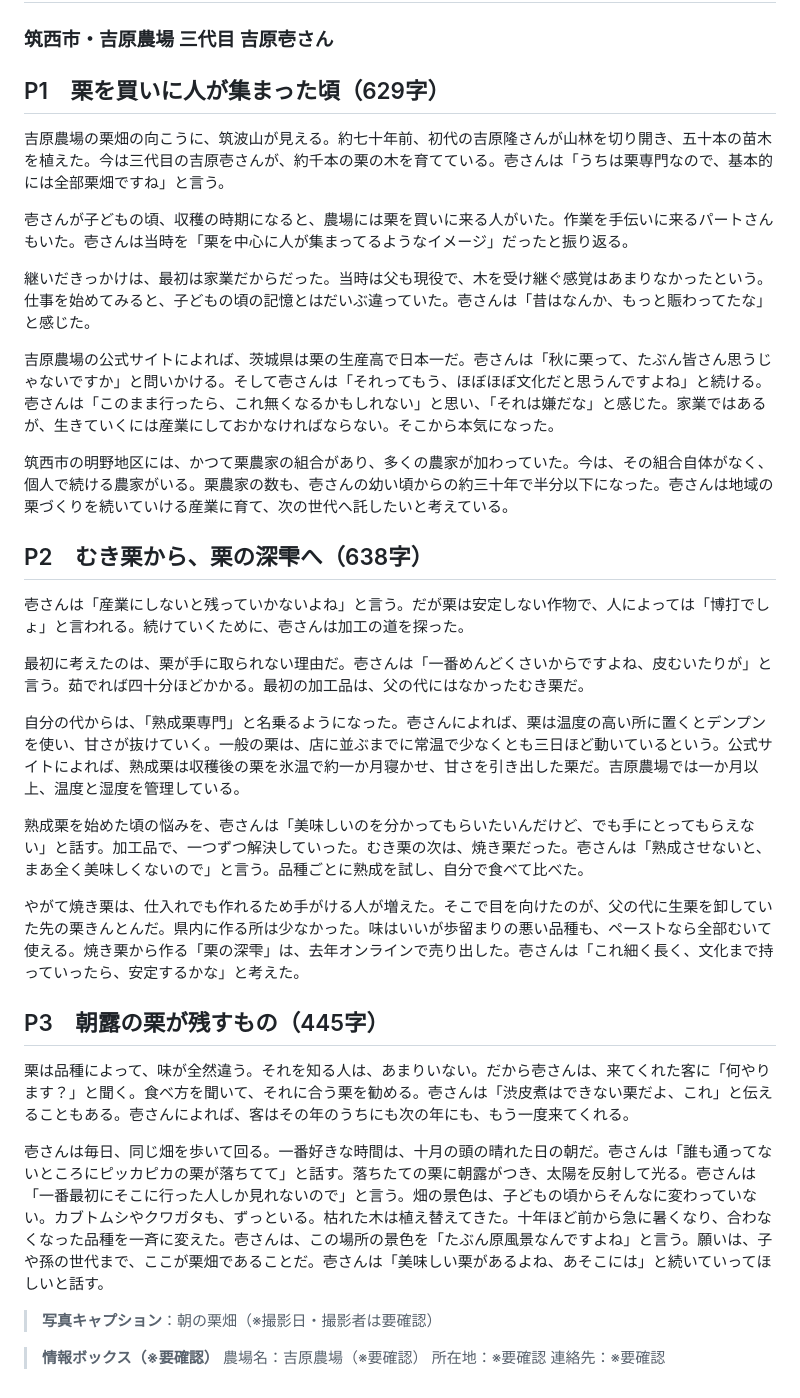
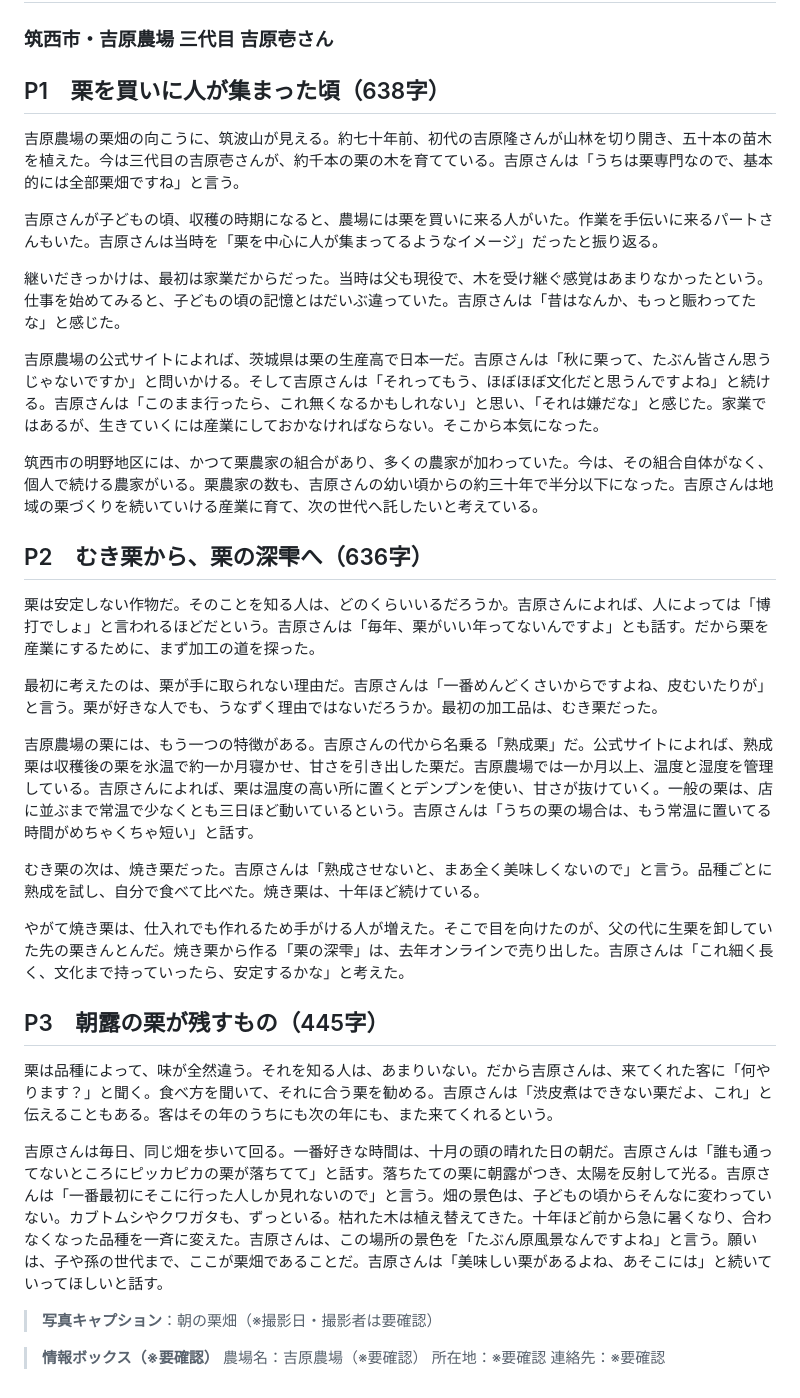
Before and after one commit to insideleaf-eng/claude, a Markdown page: vol06/吉原農場_記事本文_第3稿.md, the part around the change. GitHub-like rendering.

```diff
--- a/vol06/吉原農場_記事本文_第3稿.md
+++ b/vol06/吉原農場_記事本文_第3稿.md
@@ -1,35 +1,35 @@
 # 栗は文化だから、栗農家を産業にする
 ### 筑西市・吉原農場 三代目 吉原壱さん
 
-## P1　栗を買いに人が集まった頃（629字）
+## P1　栗を買いに人が集まった頃（638字）
 
-吉原農場の栗畑の向こうに、筑波山が見える。約七十年前、初代の吉原隆さんが山林を切り開き、五十本の苗木を植えた。今は三代目の吉原壱さんが、約千本の栗の木を育てている。壱さんは「うちは栗専門なので、基本的には全部栗畑ですね」と言う。
+吉原農場の栗畑の向こうに、筑波山が見える。約七十年前、初代の吉原隆さんが山林を切り開き、五十本の苗木を植えた。今は三代目の吉原壱さんが、約千本の栗の木を育てている。吉原さんは「うちは栗専門なので、基本的には全部栗畑ですね」と言う。
 
-壱さんが子どもの頃、収穫の時期になると、農場には栗を買いに来る人がいた。作業を手伝いに来るパートさんもいた。壱さんは当時を「栗を中心に人が集まってるようなイメージ」だったと振り返る。
+吉原さんが子どもの頃、収穫の時期になると、農場には栗を買いに来る人がいた。作業を手伝いに来るパートさんもいた。吉原さんは当時を「栗を中心に人が集まってるようなイメージ」だったと振り返る。
 
-継いだきっかけは、最初は家業だからだった。当時は父も現役で、木を受け継ぐ感覚はあまりなかったという。仕事を始めてみると、子どもの頃の記憶とはだいぶ違っていた。壱さんは「昔はなんか、もっと賑わってたな」と感じた。
+継いだきっかけは、最初は家業だからだった。当時は父も現役で、木を受け継ぐ感覚はあまりなかったという。仕事を始めてみると、子どもの頃の記憶とはだいぶ違っていた。吉原さんは「昔はなんか、もっと賑わってたな」と感じた。
 
-吉原農場の公式サイトによれば、茨城県は栗の生産高で日本一だ。壱さんは「秋に栗って、たぶん皆さん思うじゃないですか」と問いかける。そして壱さんは「それってもう、ほぼほぼ文化だと思うんですよね」と続ける。壱さんは「このまま行ったら、これ無くなるかもしれない」と思い、「それは嫌だな」と感じた。家業ではあるが、生きていくには産業にしておかなければならない。そこから本気になった。
+吉原農場の公式サイトによれば、茨城県は栗の生産高で日本一だ。吉原さんは「秋に栗って、たぶん皆さん思うじゃないですか」と問いかける。そして吉原さんは「それってもう、ほぼほぼ文化だと思うんですよね」と続ける。吉原さんは「このまま行ったら、これ無くなるかもしれない」と思い、「それは嫌だな」と感じた。家業ではあるが、生きていくには産業にしておかなければならない。そこから本気になった。
 
-筑西市の明野地区には、かつて栗農家の組合があり、多くの農家が加わっていた。今は、その組合自体がなく、個人で続ける農家がいる。栗農家の数も、壱さんの幼い頃からの約三十年で半分以下になった。壱さんは地域の栗づくりを続いていける産業に育て、次の世代へ託したいと考えている。
+筑西市の明野地区には、かつて栗農家の組合があり、多くの農家が加わっていた。今は、その組合自体がなく、個人で続ける農家がいる。栗農家の数も、吉原さんの幼い頃からの約三十年で半分以下になった。吉原さんは地域の栗づくりを続いていける産業に育て、次の世代へ託したいと考えている。
 
-## P2　むき栗から、栗の深雫へ（638字）
+## P2　むき栗から、栗の深雫へ（636字）
 
-壱さんは「産業にしないと残っていかないよね」と言う。だが栗は安定しない作物で、人によっては「博打でしょ」と言われる。続けていくために、壱さんは加工の道を探った。
+栗は安定しない作物だ。そのことを知る人は、どのくらいいるだろうか。吉原さんによれば、人によっては「博打でしょ」と言われるほどだという。吉原さんは「毎年、栗がいい年ってないんですよ」とも話す。だから栗を産業にするために、まず加工の道を探った。
 
-最初に考えたのは、栗が手に取られない理由だ。壱さんは「一番めんどくさいからですよね、皮むいたりが」と言う。茹でれば四十分ほどかかる。最初の加工品は、父の代にはなかったむき栗だ。
+最初に考えたのは、栗が手に取られない理由だ。吉原さんは「一番めんどくさいからですよね、皮むいたりが」と言う。栗が好きな人でも、うなずく理由ではないだろうか。最初の加工品は、むき栗だった。
 
-自分の代からは、「熟成栗専門」と名乗るようになった。壱さんによれば、栗は温度の高い所に置くとデンプンを使い、甘さが抜けていく。一般の栗は、店に並ぶまでに常温で少なくとも三日ほど動いているという。公式サイトによれば、熟成栗は収穫後の栗を氷温で約一か月寝かせ、甘さを引き出した栗だ。吉原農場では一か月以上、温度と湿度を管理している。
+吉原農場の栗には、もう一つの特徴がある。吉原さんの代から名乗る「熟成栗」だ。公式サイトによれば、熟成栗は収穫後の栗を氷温で約一か月寝かせ、甘さを引き出した栗だ。吉原農場では一か月以上、温度と湿度を管理している。吉原さんによれば、栗は温度の高い所に置くとデンプンを使い、甘さが抜けていく。一般の栗は、店に並ぶまで常温で少なくとも三日ほど動いているという。吉原さんは「うちの栗の場合は、もう常温に置いてる時間がめちゃくちゃ短い」と話す。
 
-熟成栗を始めた頃の悩みを、壱さんは「美味しいのを分かってもらいたいんだけど、でも手にとってもらえない」と話す。加工品で、一つずつ解決していった。むき栗の次は、焼き栗だった。壱さんは「熟成させないと、まあ全く美味しくないので」と言う。品種ごとに熟成を試し、自分で食べて比べた。
+むき栗の次は、焼き栗だった。吉原さんは「熟成させないと、まあ全く美味しくないので」と言う。品種ごとに熟成を試し、自分で食べて比べた。焼き栗は、十年ほど続けている。
 
-やがて焼き栗は、仕入れでも作れるため手がける人が増えた。そこで目を向けたのが、父の代に生栗を卸していた先の栗きんとんだ。県内に作る所は少なかった。味はいいが歩留まりの悪い品種も、ペーストなら全部むいて使える。焼き栗から作る「栗の深雫」は、去年オンラインで売り出した。壱さんは「これ細く長く、文化まで持っていったら、安定するかな」と考えた。
+やがて焼き栗は、仕入れでも作れるため手がける人が増えた。そこで目を向けたのが、父の代に生栗を卸していた先の栗きんとんだ。焼き栗から作る「栗の深雫」は、去年オンラインで売り出した。吉原さんは「これ細く長く、文化まで持っていったら、安定するかな」と考えた。
 
 ## P3　朝露の栗が残すもの（445字）
 
-栗は品種によって、味が全然違う。それを知る人は、あまりいない。だから壱さんは、来てくれた客に「何やります？」と聞く。食べ方を聞いて、それに合う栗を勧める。壱さんは「渋皮煮はできない栗だよ、これ」と伝えることもある。壱さんによれば、客はその年のうちにも次の年にも、もう一度来てくれる。
+栗は品種によって、味が全然違う。それを知る人は、あまりいない。だから吉原さんは、来てくれた客に「何やります？」と聞く。食べ方を聞いて、それに合う栗を勧める。吉原さんは「渋皮煮はできない栗だよ、これ」と伝えることもある。客はその年のうちにも次の年にも、また来てくれるという。
 
-壱さんは毎日、同じ畑を歩いて回る。一番好きな時間は、十月の頭の晴れた日の朝だ。壱さんは「誰も通ってないところにピッカピカの栗が落ちてて」と話す。落ちたての栗に朝露がつき、太陽を反射して光る。壱さんは「一番最初にそこに行った人しか見れないので」と言う。畑の景色は、子どもの頃からそんなに変わっていない。カブトムシやクワガタも、ずっといる。枯れた木は植え替えてきた。十年ほど前から急に暑くなり、合わなくなった品種を一斉に変えた。壱さんは、この場所の景色を「たぶん原風景なんですよね」と言う。願いは、子や孫の世代まで、ここが栗畑であることだ。壱さんは「美味しい栗があるよね、あそこには」と続いていってほしいと話す。
+吉原さんは毎日、同じ畑を歩いて回る。一番好きな時間は、十月の頭の晴れた日の朝だ。吉原さんは「誰も通ってないところにピッカピカの栗が落ちてて」と話す。落ちたての栗に朝露がつき、太陽を反射して光る。吉原さんは「一番最初にそこに行った人しか見れないので」と言う。畑の景色は、子どもの頃からそんなに変わっていない。カブトムシやクワガタも、ずっといる。枯れた木は植え替えてきた。十年ほど前から急に暑くなり、合わなくなった品種を一斉に変えた。吉原さんは、この場所の景色を「たぶん原風景なんですよね」と言う。願いは、子や孫の世代まで、ここが栗畑であることだ。吉原さんは「美味しい栗があるよね、あそこには」と続いていってほしいと話す。
 
 > **写真キャプション**：朝の栗畑（※撮影日・撮影者は要確認）
 
```
Also changed, not shown: vol06/吉原農場_検収資料_第3稿.md (+45 -0 lines).
